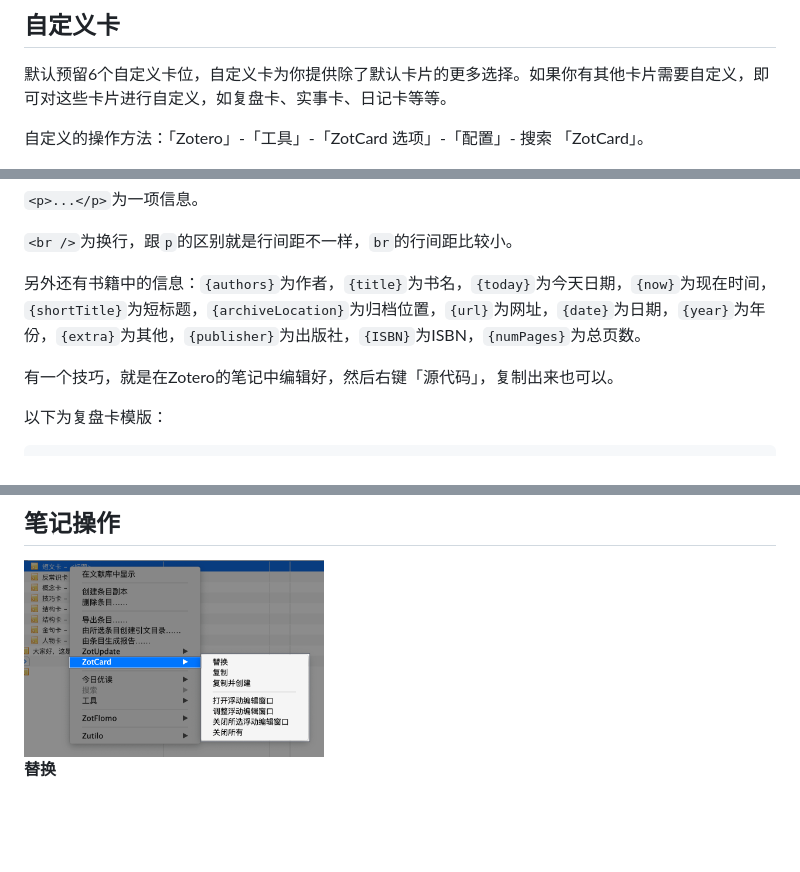
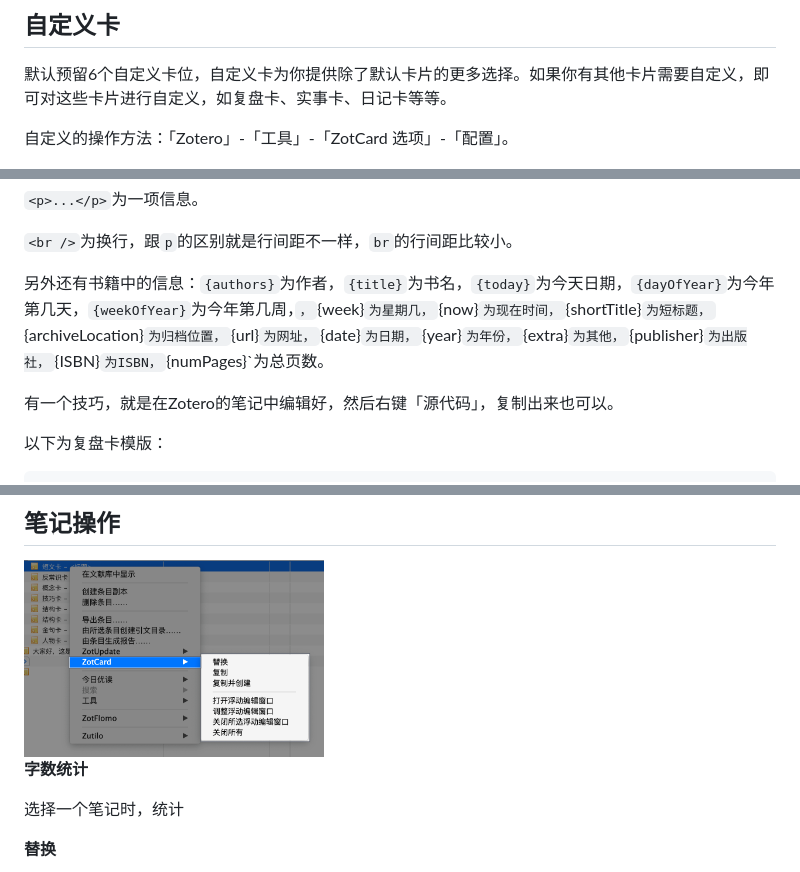
Before and after one commit to 018/zotcard, a Markdown page: README.md, 3 parts joined by grey strips. Rendered like a GitHub page; blank space fills up the shorter version.

```diff
--- a/README.md
+++ b/README.md
@@ -78,7 +78,7 @@ zotcard是Zotero的一个插件，它可以帮助你快速写卡片、或笔记
 
 默认预留6个自定义卡位，自定义卡为你提供除了默认卡片的更多选择。如果你有其他卡片需要自定义，即可对这些卡片进行自定义，如复盘卡、实事卡、日记卡等等。
 
-自定义的操作方法：「Zotero」-「工具」-「ZotCard 选项」-「配置」- 搜索 「ZotCard」。
+自定义的操作方法：「Zotero」-「工具」-「ZotCard 选项」-「配置」。
 
 ![配置](https://raw.githubusercontent.com/018/zotcard/main/image/config2.png)
 
@@ -121,7 +121,7 @@ zotcard是Zotero的一个插件，它可以帮助你快速写卡片、或笔记
 
 `<br />`为换行，跟`p`的区别就是行间距不一样，`br`的行间距比较小。
 
-另外还有书籍中的信息：`{authors}`为作者，`{title}`为书名，`{today}`为今天日期，`{now}`为现在时间，`{shortTitle}`为短标题，`{archiveLocation}`为归档位置，`{url}`为网址，`{date}`为日期，`{year}`为年份，`{extra}`为其他，`{publisher}`为出版社，`{ISBN}`为ISBN，`{numPages}`为总页数。
+另外还有书籍中的信息：`{authors}`为作者，`{title}`为书名，`{today}`为今天日期，`{dayOfYear}`为今年第几天，`{weekOfYear}`为今年第几周，`，`{week}`为星期几，`{now}`为现在时间，`{shortTitle}`为短标题，`{archiveLocation}`为归档位置，`{url}`为网址，`{date}`为日期，`{year}`为年份，`{extra}`为其他，`{publisher}`为出版社，`{ISBN}`为ISBN，`{numPages}`为总页数。
 
 有一个技巧，就是在Zotero的笔记中编辑好，然后右键「源代码」，复制出来也可以。
 
@@ -142,6 +142,10 @@ zotcard是Zotero的一个插件，它可以帮助你快速写卡片、或笔记
 ## 笔记操作
 
 <img src="https://raw.githubusercontent.com/018/zotcard/main/image/note.png" alt="操作" width="300"/>
+
+**字数统计**
+
+选择一个笔记时，统计
 
 **替换**
 
```
Also changed, not shown: other parts of README.md (+11 -1 lines), image/option.png, 8 other files.
